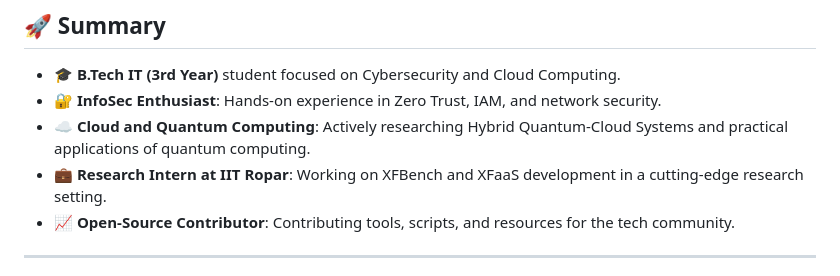
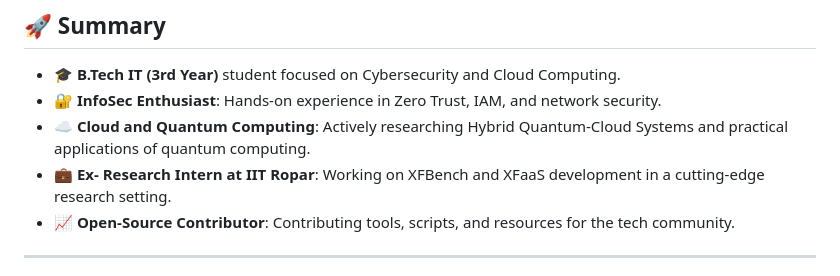
Before and after one commit to PriyanshuKSharma/PriyanshuKSharma, a Markdown page: README.md, the part around the change. GitHub-like rendering.

```diff
--- a/README.md
+++ b/README.md
@@ -11,7 +11,7 @@ I embrace a project-based learning approach and have accumulated hands-on experi
 - **🎓 B.Tech IT (3rd Year)** student focused on Cybersecurity and Cloud Computing.
 - **🔐 InfoSec Enthusiast**: Hands-on experience in Zero Trust, IAM, and network security.
 - **☁️ Cloud and Quantum Computing**: Actively researching Hybrid Quantum-Cloud Systems and practical applications of quantum computing.
-- **💼 Research Intern at IIT Ropar**: Working on XFBench and XFaaS development in a cutting-edge research setting.
+- **💼 Ex- Research Intern at IIT Ropar**: Working on XFBench and XFaaS development in a cutting-edge research setting.
 - **📈 Open-Source Contributor**: Contributing tools, scripts, and resources for the tech community.
 
 ---
```
